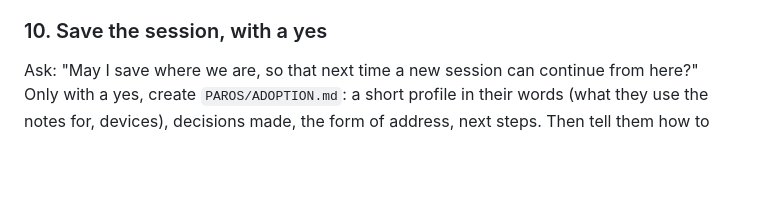
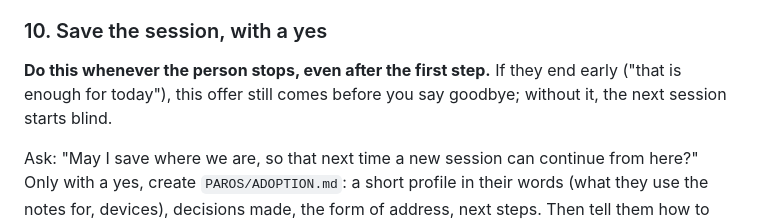
Before and after one commit to ExarLabs/paros, a Markdown page: playbooks/start-from-zero.md, the part around the change. Drawn GitHub-style; blank space fills up the shorter version.

Commit message:
Offer to save where we are whenever a session ends, also when the person stops early
Co-Authored-By: Claude Opus 5.5 <noreply@anthropic.com>

```diff
--- a/playbooks/start-from-zero.md
+++ b/playbooks/start-from-zero.md
@@ -107,6 +107,8 @@ Explain the header once, when they first see it: the few lines between `---` mar
 
 ### 10. Save the session, with a yes
 
+**Do this whenever the person stops, even after the first step.** If they end early ("that is enough for today"), this offer still comes before you say goodbye; without it, the next session starts blind.
+
 Ask: "May I save where we are, so that next time a new session can continue from here?" Only with a yes, create `PAROS/ADOPTION.md`: a short profile in their words (what they use the notes for, devices), decisions made, the form of address, next steps. Then tell them how to come back: open the agent in the vault and type `/paros`.
 
 ## Privacy, said accurately
```
Also changed, not shown: AGENTS.md (+1 -1 lines).
